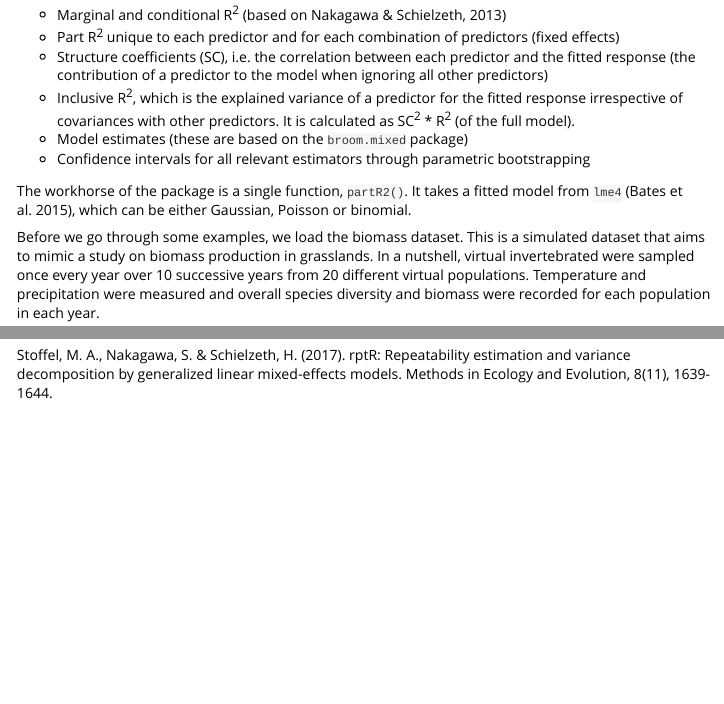
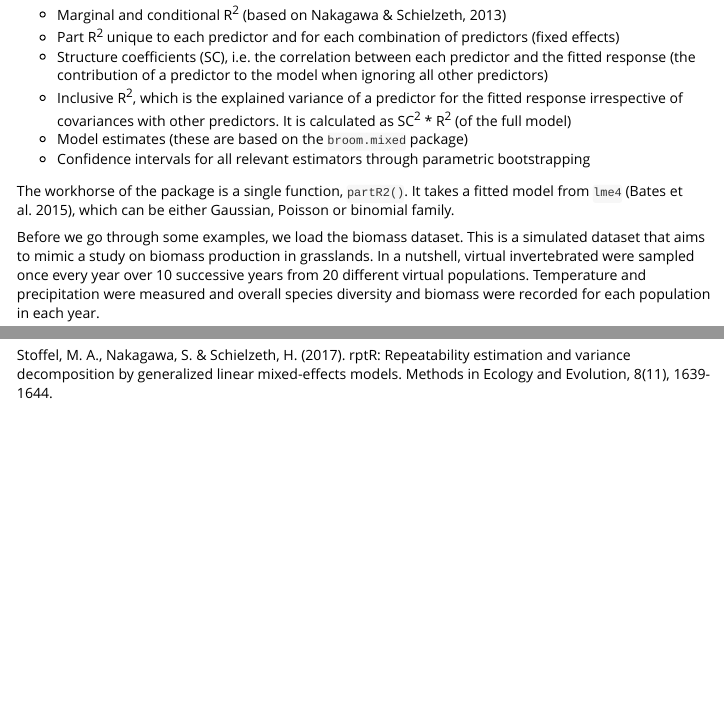
Before and after one commit to mastoffel/partR2, an R Markdown document (vignettes/Using_partR2.Rmd): the page in a window 1100 px wide, from 180 px down, and a second part further down, joined at a grey line. Rendered offline with R 4.5, knitr and Pandoc, with nearby package versions; code that draws random numbers runs with fixed seeds of ours; some code elsewhere in the file could not run offline; long lines of code are wrapped; common packages that the code uses without loading them are loaded.

Commit message:
a few typo fixed

```diff
--- a/vignettes/Using_partR2.Rmd
+++ b/vignettes/Using_partR2.Rmd
@@ -22,11 +22,11 @@ The goal of `partR2` is to partition the varianced explained in generalised line
 * Part R^2^ unique to each predictor and for each combination of predictors (fixed effects)
 * Structure coefficients (SC), i.e. the correlation between each predictor and the fitted response (the contribution of a predictor to the model when ignoring all other predictors)
 * Inclusive R^2^, which is the explained variance of a predictor for the fitted response irrespective
-of covariances with other predictors. It is calculated as SC^2^ * R^2^ (of the full model).
+of covariances with other predictors. It is calculated as SC^2^ * R^2^ (of the full model)
 * Model estimates (these are based on the `broom.mixed` package)
 * Confidence intervals for all relevant estimators through parametric bootstrapping
 
-The workhorse of the package is a single function, `partR2()`. It takes a fitted model from `lme4` (Bates et al. 2015), which can be either Gaussian, Poisson or binomial.
+The workhorse of the package is a single function, `partR2()`. It takes a fitted model from `lme4` (Bates et al. 2015), which can be either Gaussian, Poisson or binomial family.
 
 Before we go through some examples, we load the biomass dataset. This is a simulated dataset that aims to mimic a study on biomass production in grasslands. In a nutshell, virtual invertebrated were sampled once every year over 10 successive years from 20 different virtual populations. Temperature and precipitation were measured and overall species diversity and biomass were recorded for each population in each year.
 
```
Also changed, not shown: vignettes/Using_partR2.Rmd (2 more changed lines), 1 other file.
